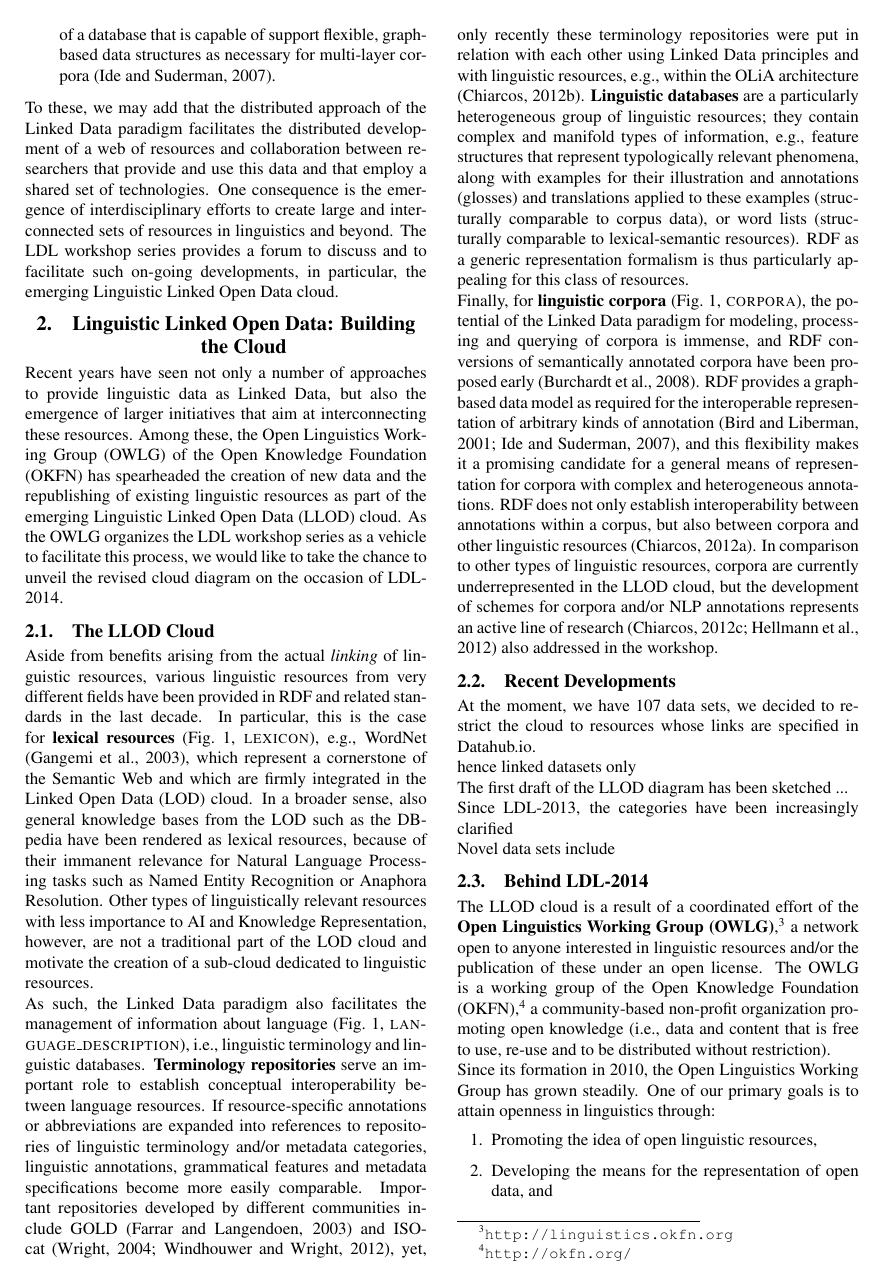
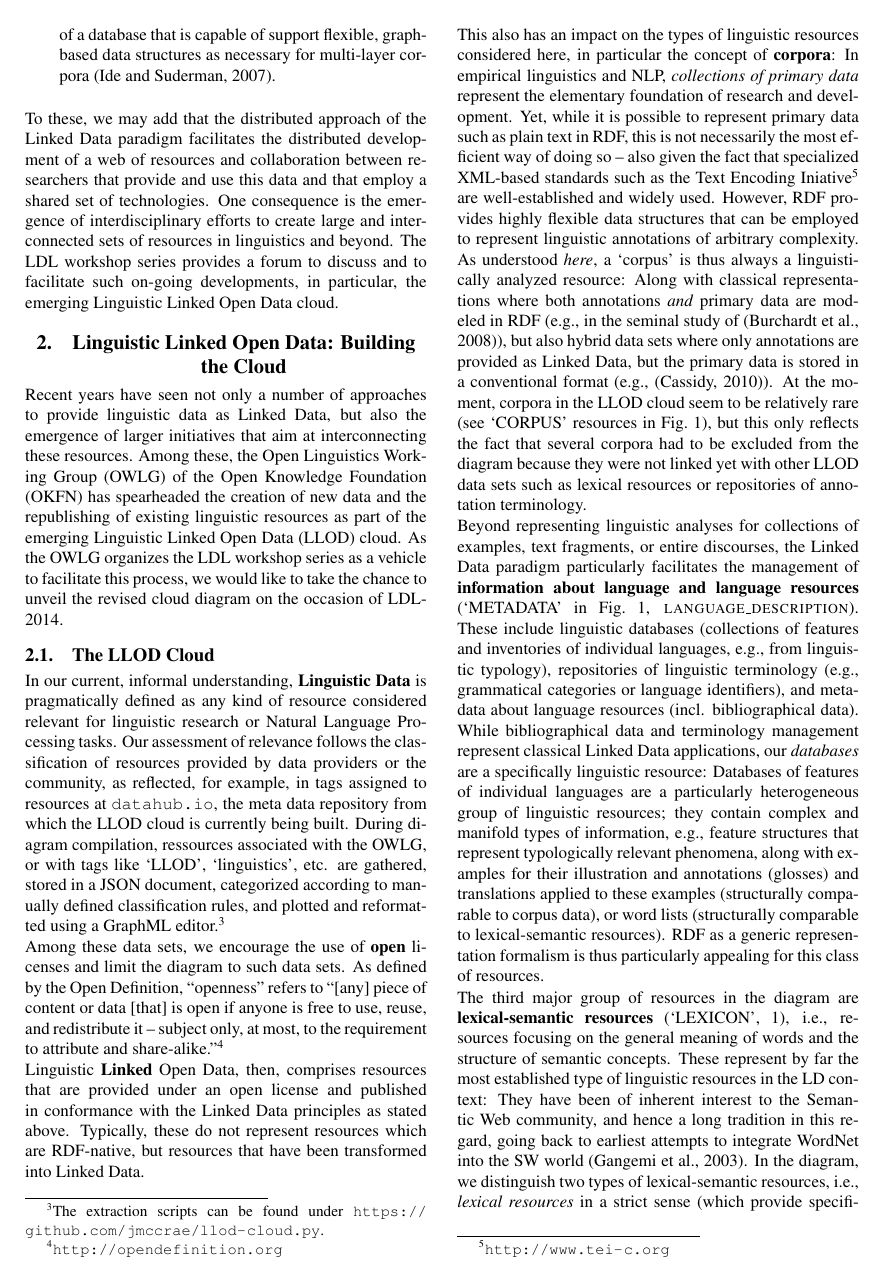
Before and after one commit to chiarcos/ldl-2014, a LaTeX document (main.tex, which reads 2-llod.tex): page 3 of 8 before the commit and page 3 of 9 after it. Compiled offline with pdfLaTeX.

Commit message:
rewritten section 2 (except for describing the communities)

```diff
--- a/2-llod.tex
+++ b/2-llod.tex
@@ -7,16 +7,40 @@ As the OWLG organizes the LDL workshop series as a vehicle to facilitate this pr
 
 \subsection{The LLOD Cloud}
 
-Aside from benefits arising from the actual \emph{linking} of linguistic resources, various linguistic resources from very different fields have been provided in RDF and related standards in the last decade. In particular, this is the case for \textbf{lexical resources} (Fig.\ \ref{figI18nLOD}, \textsc{lexicon}), e.g., WordNet \citep{gangemi2003ontowordnet}, which represent a cornerstone of the Semantic Web and which are firmly integrated in the Linked Open Data (LOD) cloud. In a broader sense, also general knowledge bases from the LOD such as the DBpedia have been rendered as lexical resources, because of their immanent relevance for Natural Language Processing tasks such as Named Entity Recognition or Anaphora Resolution. Other types of linguistically relevant resources with less importance to AI and Knowledge Representation, however, are not a traditional part of the LOD cloud and motivate the creation of a sub-cloud dedicated to linguistic resources.
+In our current, informal understanding, \textbf{Linguistic Data} is pragmatically defined as any kind of resource considered relevant for linguistic research or Natural Language Processing tasks.
+Our assessment of relevance follows the classification of resources provided by data providers or the community, as reflected, for example, in tags assigned to resources at \url{datahub.io}, the meta data repository from which the LLOD cloud is currently being built. During diagram compilation, ressources associated with the OWLG, or with tags like `LLOD', `linguistics', etc. are gathered, stored in a JSON document, categorized according to manually defined classification rules, and plotted and reformatted using a GraphML editor.\footnote{
+	The extraction scripts can be found under \url{https://github.com/jmccrae/llod-cloud.py}.
+}
 
-As such, the Linked Data paradigm also facilitates the management of information about language (Fig.\ \ref{figI18nLOD}, \textsc{language\_description}), i.e., linguistic terminology and linguistic databases. \textbf{Terminology repositories} serve an important role to establish conceptual interoperability between language resources. If resource-specific annotations or abbreviations are expanded into references to repositories of linguistic terminology and/or metadata categories, linguistic annotations, grammatical features and metadata specifications become more easily comparable. %Linguistic databases and annotated corpora linked to shared terminology repositories may help researchers from one particular community, say, NLP, to access and to re-use resources built up in the context of another linguistic sub-discipline, e.g., typology.
-Important repositories developed by different communities include GOLD \citep{farrar-langendoen03} and ISOcat \citep{wright2004global,windhouwer-wright2012}, yet, only recently these terminology repositories were put in relation with each other using Linked Data principles and with linguistic resources, e.g., within the OLiA architecture \citep{chiarcos-2012-olia-lrec}.
-\textbf{Linguistic databases} are a particularly heterogeneous group of linguistic resources; they contain complex and manifold types of information, e.g., feature structures that represent typologically relevant phenomena, along with examples for their illustration and annotations (glosses) and translations applied to these examples (structurally comparable to corpus data), or word lists (structurally comparable to lexical-semantic resources). RDF as a generic representation formalism is thus particularly appealing for this class of resources.
+Among these data sets, we encourage the use of \textbf{open} licenses and limit the diagram to such data sets. As defined by the Open Definition, ``openness'' refers to ``[any] piece of content or data [that] is open if anyone is free to use, reuse, and redistribute it -- subject only, at most, to the requirement to attribute and share-alike.''\footnote{\url{http://opendefinition.org}}
 
-Finally, for \textbf{linguistic corpora} (Fig.\ \ref{figI18nLOD}, \textsc{corpora}), the potential of the Linked Data paradigm for modeling, processing and querying of corpora is immense, and RDF conversions of semantically annotated corpora have been proposed early \citep{burchardt2008formalising}. \index{RDF (Resource Description Framework)}RDF provides a graph-based data model as required for the interoperable representation of arbitrary kinds of annotation \citep{bird01,ide-suderman07-graf}, and this flexibility makes it a promising candidate for a general means of representation for corpora with complex and heterogeneous annotations. \index{RDF (Resource Description Framework)}RDF does not only establish interoperability between annotations within a corpus, but also between corpora and other linguistic resources \citep{chiarcos-2012-ldl-powla}. In comparison to other types of linguistic resources, corpora are currently underrepresented in the LLOD cloud, but the development of schemes for corpora and/or NLP annotations represents an active line of research \citep{chiarcos2012-eswc-powla,hellmann-2012-ekaw} also addressed in the workshop.
+Linguistic \textbf{Linked} Open Data, then, comprises resources that are provided under an open license and published in conformance with the Linked Data principles as stated above.
+Typically, these do not represent resources which are RDF-native, but resources that have been transformed into Linked Data.
 
-%We apply the following criteria for a new linguistic resource to be included in the LLOD cloud diagram:
-%(1) The data is resolvable through HTTP, (2) it is provided as RDF, (3) it contains links to another data set in the diagram, and (4) the entire data set must be available. ...
+This also has an impact on the types of linguistic resources considered here, in particular the concept of \textbf{corpora}:
+In empirical linguistics and NLP, \emph{collections of primary data} represent the elementary foundation of research and development.
+Yet, while it is possible to represent primary data such as plain text in RDF, this is not necessarily the most efficient way of doing so -- also given the fact that specialized XML-based standards such as the Text Encoding Iniative\footnote{
+	\url{http://www.tei-c.org}
+}
+are well-established and widely used.
+However, RDF provides highly flexible data structures that can be employed to represent linguistic annotations of arbitrary complexity.
+As understood \emph{here}, a `corpus' is thus always a linguistically analyzed resource:
+Along with classical representations where both annotations \emph{and} primary data are modeled in RDF (e.g., in the seminal study of \citep{burchardt2008formalising}),
+but also hybrid data sets where only annotations are provided as Linked Data, but the primary data is stored in a conventional format (e.g., \citep{cassidy2010rdf}).
+At the moment, corpora in the LLOD cloud seem to be relatively rare (see `CORPUS' resources in Fig.\ \ref{figI18nLOD}),
+but this only reflects the fact that several corpora had to be excluded from the diagram because they were not linked yet with other LLOD data sets such as lexical resources or repositories of annotation terminology.
+
+Beyond representing linguistic analyses for collections of examples, text fragments, or entire discourses,
+the Linked Data paradigm particularly facilitates the management of \textbf{information about language and language resources} (`METADATA' in Fig.\ \ref{figI18nLOD}, \textsc{language\_description}).
+These include linguistic databases (collections of features and inventories of individual languages, e.g., from linguistic typology), repositories of linguistic terminology (e.g., grammatical categories or language identifiers), and metadata about language resources (incl. bibliographical data).
+While bibliographical data and terminology management represent classical Linked Data applications, our \emph{databases} are a specifically linguistic resource:
+Databases of features of individual languages are a particularly heterogeneous group of linguistic resources; they contain complex and manifold types of information, e.g., feature structures that represent typologically relevant phenomena, along with examples for their illustration and annotations (glosses) and translations applied to these examples (structurally comparable to corpus data), or word lists (structurally comparable to lexical-semantic resources). RDF as a generic representation formalism is thus particularly appealing for this class of resources.
+
+The third major group of resources in the diagram are \textbf{lexical-semantic resources} (`LEXICON', \ref{figI18nLOD}), i.e., resources focusing on the general meaning of words and the structure of semantic concepts.
+These represent by far the most established type of linguistic resources in the LD context: They have been of inherent interest to the Semantic Web community, and hence a long tradition in this regard, going back to earliest attempts to integrate WordNet into the SW world \citep{gangemi2003ontowordnet}.
+In the diagram, we distinguish two types of lexical-semantic resources, i.e., \emph{lexical resources} in a strict sense (which provide specifically linguistic information, e.g., grammatical features, as found, e.g., in a dictionary, or in a WordNet), and and \emph{general knowledge bases} (such as classical thesauri or semantic repositories such as YAGO and DBpedia)
+whose origins lay outside of the stricter boundaries of linguistics or NLP.
+While the latter do not provide us with grammatical information, they formalize semantic knowledge, and in this respect, they are of immanent relevance for Natural Language Processing tasks such as Named Entity Recognition or Anaphora Resolution.
 
 \begin{figure*}[t]
  \begin{center}
@@ -33,2 +58 @@ Finally, for \textbf{linguistic corpora} (Fig.\ \ref{figI18nLOD}, \textsc{corpor
 
-At the moment, we have 107 data sets, we decided to restrict the cloud to resources whose links are specified in Datahub.io.
@@ -35,2 +64 @@ At the moment, we have 107 data sets, we decided to restrict the cloud to resour
 
-hence linked datasets only
@@ -39,5 +70,0 @@ hence linked datasets only
-The first draft of the LLOD diagram has been sketched ...
-
-Since LDL-2013, the categories have been increasingly clarified
-
-Novel data sets include
```
Also changed, not shown: 2-llod.tex (16 more changed lines).
